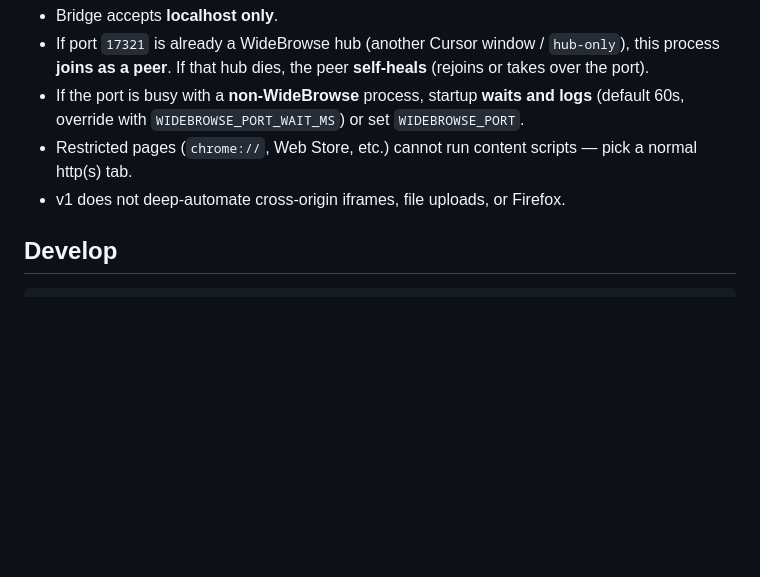
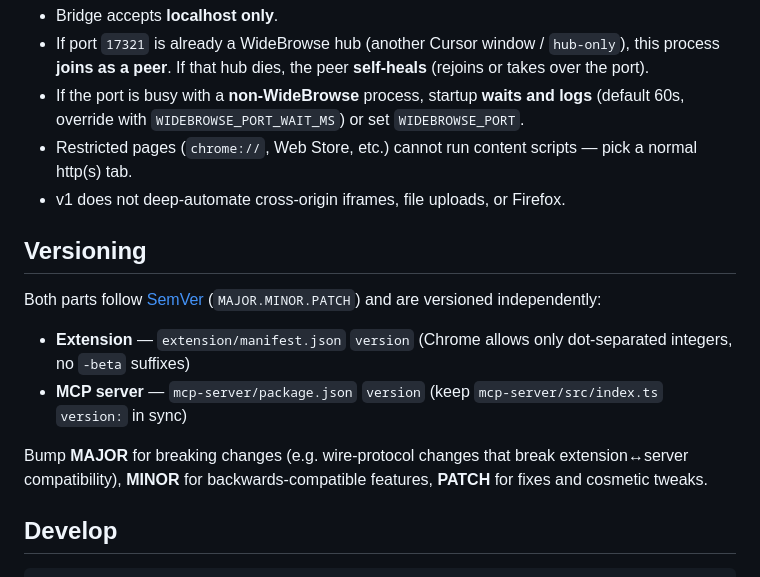
Before and after one commit to evansmutinda/WideBrowse, a Markdown page: README.md, the part around the change. Rendered like a GitHub page; blank space fills up the shorter version.

Commit message:
Document SemVer versioning policy for extension and MCP server
Co-authored-by: Cursor <cursoragent@cursor.com>

````diff
--- a/README.md
+++ b/README.md
@@ -105,6 +105,15 @@ When access is requested, WideBrowse **focuses that tab**, draws attention to th
 - Restricted pages (`chrome://`, Web Store, etc.) cannot run content scripts — pick a normal http(s) tab.
 - v1 does not deep-automate cross-origin iframes, file uploads, or Firefox.
 
+## Versioning
+
+Both parts follow [SemVer](https://semver.org) (`MAJOR.MINOR.PATCH`) and are versioned independently:
+
+- **Extension** — `extension/manifest.json` `version` (Chrome allows only dot-separated integers, no `-beta` suffixes)
+- **MCP server** — `mcp-server/package.json` `version` (keep `mcp-server/src/index.ts` `version:` in sync)
+
+Bump **MAJOR** for breaking changes (e.g. wire-protocol changes that break extension↔server compatibility), **MINOR** for backwards-compatible features, **PATCH** for fixes and cosmetic tweaks.
+
 ## Develop
 
 ```powershell
````
